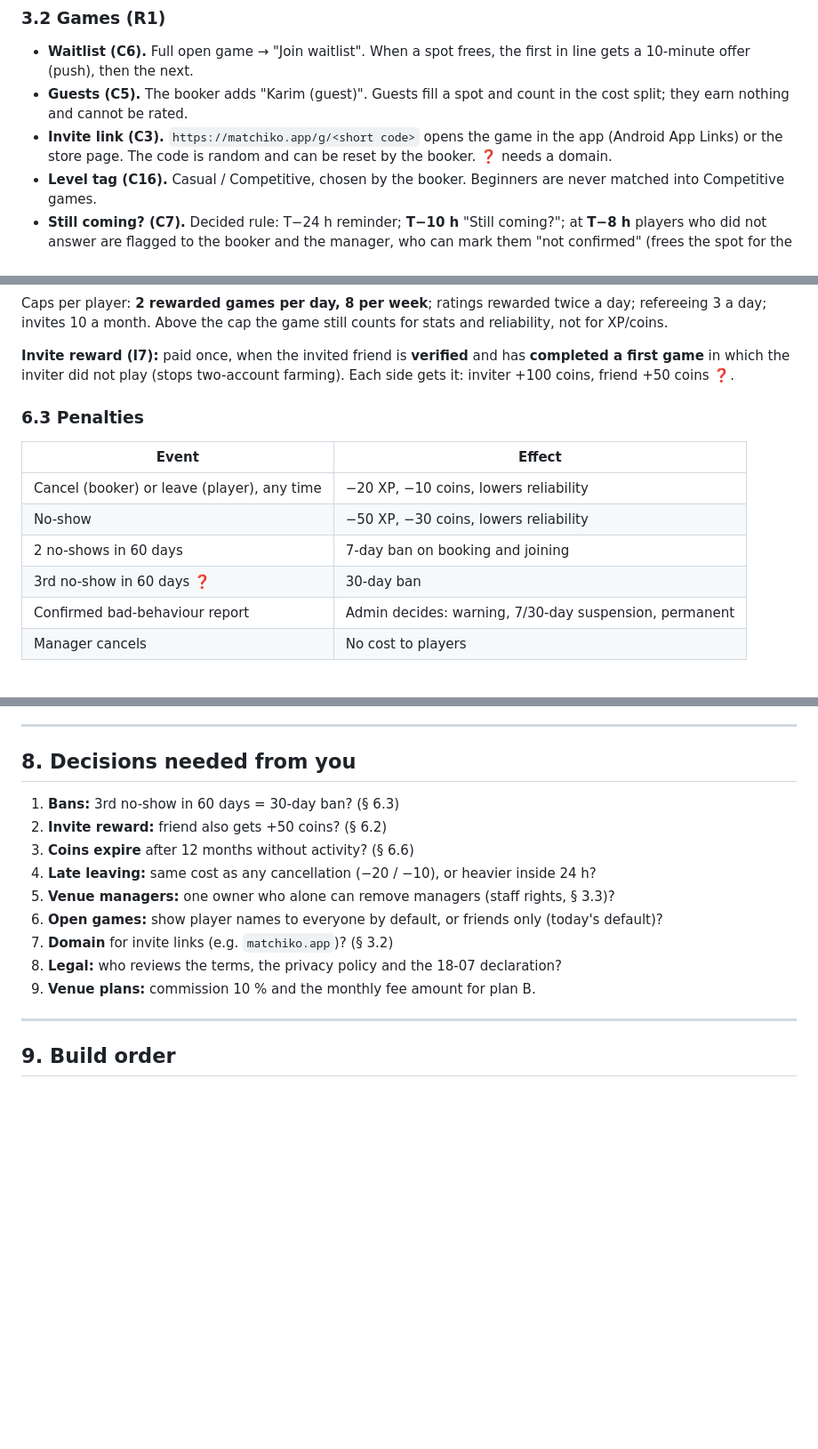
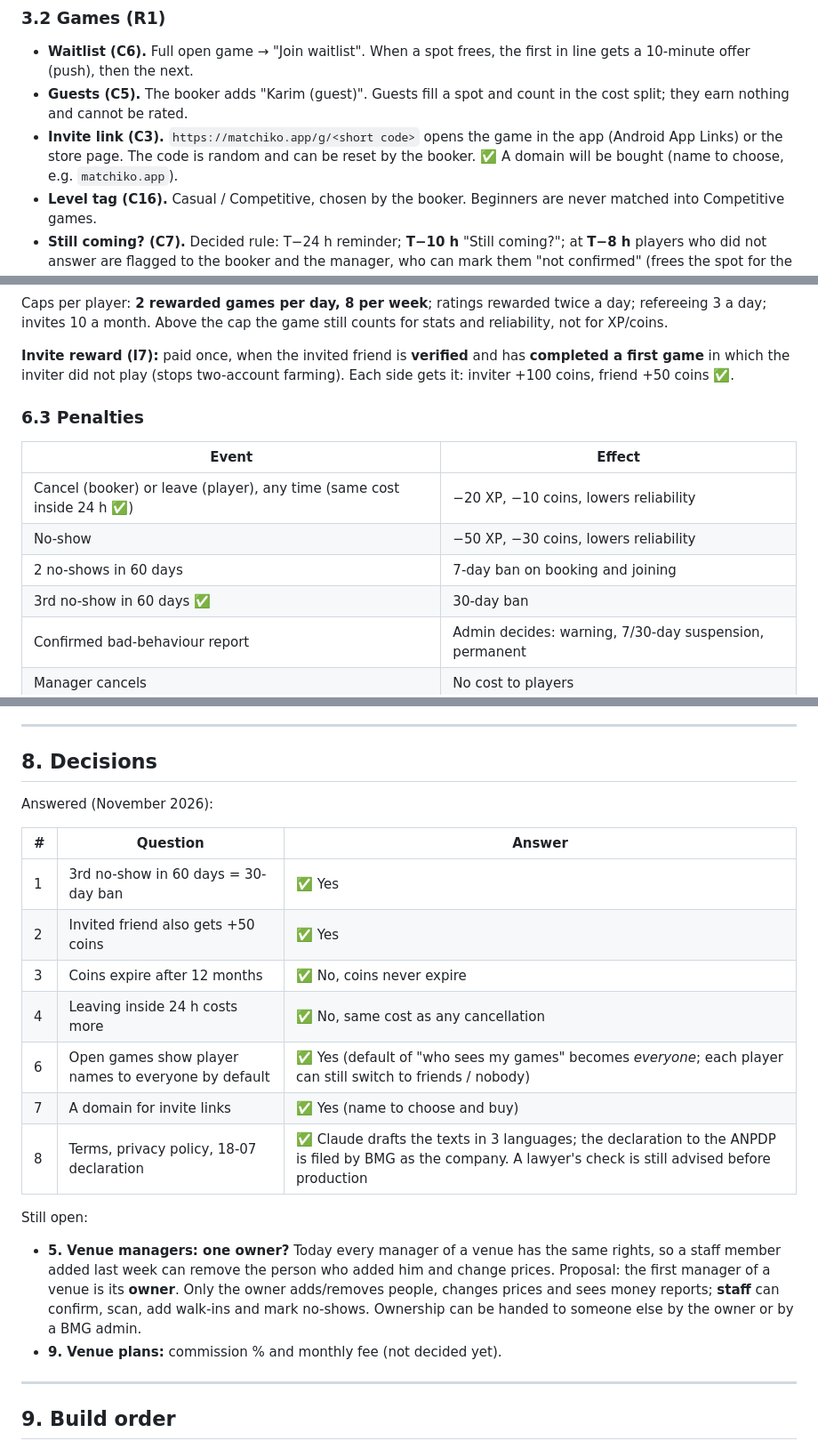
Before and after one commit to shwailbmg-cyber/matchiko, a Markdown page: docs/BLUEPRINT.md, 3 parts joined by grey strips. Shown at 89% size. Rendered like a GitHub page; blank space fills up the shorter version.

Commit message:
Blueprint: record the owner's decisions (bans, invite reward, coins, names, domain, legal)
Co-Authored-By: Claude Fable 5.2 <noreply@anthropic.com>
Claude-Session: https://claude.ai/code/session_01Rd8kB6ozqrM9GheNi3ECdu

```diff
--- a/docs/BLUEPRINT.md
+++ b/docs/BLUEPRINT.md
@@ -124,7 +124,8 @@ only. That player no longer sees this venue's slots.
   count in the cost split; they earn nothing and cannot be rated.
 - **Invite link (C3).** `https://matchiko.app/g/<short code>` opens the
   game in the app (Android App Links) or the store page. The code is
-  random and can be reset by the booker. ❓ needs a domain.
+  random and can be reset by the booker. ✅ A domain will be bought
+  (name to choose, e.g. `matchiko.app`).
 - **Level tag (C16).** Casual / Competitive, chosen by the booker.
   Beginners are never matched into Competitive games.
 - **Still coming? (C7).** Decided rule: T−24 h reminder; **T−10 h** "Still
@@ -434,16 +435,16 @@ cap the game still counts for stats and reliability, not for XP/coins.
 **Invite reward (I7):** paid once, when the invited friend is **verified**
 and has **completed a first game** in which the inviter did not play
 (stops two-account farming). Each side gets it: inviter +100 coins,
-friend +50 coins ❓.
+friend +50 coins ✅.
 
 ### 6.3 Penalties
 
 | Event | Effect |
 |---|---|
-| Cancel (booker) or leave (player), any time | −20 XP, −10 coins, lowers reliability |
+| Cancel (booker) or leave (player), any time (same cost inside 24 h ✅) | −20 XP, −10 coins, lowers reliability |
 | No-show | −50 XP, −30 coins, lowers reliability |
 | 2 no-shows in 60 days | 7-day ban on booking and joining |
-| 3rd no-show in 60 days ❓ | 30-day ban |
+| 3rd no-show in 60 days ✅ | 30-day ban |
 | Confirmed bad-behaviour report | Admin decides: warning, 7/30-day suspension, permanent |
 | Manager cancels | No cost to players |
 
@@ -597,22 +598,30 @@ An admin can freeze rewards for a user or a venue, and reverse entries.
 
 ---
 
-## 8. Decisions needed from you
+## 8. Decisions
 
-1. **Bans:** 3rd no-show in 60 days = 30-day ban? (§ 6.3)
-2. **Invite reward:** friend also gets +50 coins? (§ 6.2)
-3. **Coins expire** after 12 months without activity? (§ 6.6)
-4. **Late leaving:** same cost as any cancellation (−20 / −10), or
-   heavier inside 24 h?
-5. **Venue managers:** one owner who alone can remove managers (staff
-   rights, § 3.3)?
-6. **Open games:** show player names to everyone by default, or friends
-   only (today's default)?
-7. **Domain** for invite links (e.g. `matchiko.app`)? (§ 3.2)
-8. **Legal:** who reviews the terms, the privacy policy and the 18-07
-   declaration?
-9. **Venue plans:** commission 10 % and the monthly fee amount for
-   plan B.
+Answered (November 2026):
+
+| # | Question | Answer |
+|---|---|---|
+| 1 | 3rd no-show in 60 days = 30-day ban | ✅ Yes |
+| 2 | Invited friend also gets +50 coins | ✅ Yes |
+| 3 | Coins expire after 12 months | ✅ No, coins never expire |
+| 4 | Leaving inside 24 h costs more | ✅ No, same cost as any cancellation |
+| 6 | Open games show player names to everyone by default | ✅ Yes (default of "who sees my games" becomes *everyone*; each player can still switch to friends / nobody) |
+| 7 | A domain for invite links | ✅ Yes (name to choose and buy) |
+| 8 | Terms, privacy policy, 18-07 declaration | ✅ Claude drafts the texts in 3 languages; the declaration to the ANPDP is filed by BMG as the company. A lawyer's check is still advised before production |
+
+Still open:
+
+- **5. Venue managers: one owner?** Today every manager of a venue has the
+  same rights, so a staff member added last week can remove the person who
+  added him and change prices. Proposal: the first manager of a venue is
+  its **owner**. Only the owner adds/removes people, changes prices and
+  sees money reports; **staff** can confirm, scan, add walk-ins and mark
+  no-shows. Ownership can be handed to someone else by the owner or by a
+  BMG admin.
+- **9. Venue plans:** commission % and monthly fee (not decided yet).
 
 ---
 
```
Also changed, not shown: other parts of docs/BLUEPRINT.md (+2 -2 lines).
